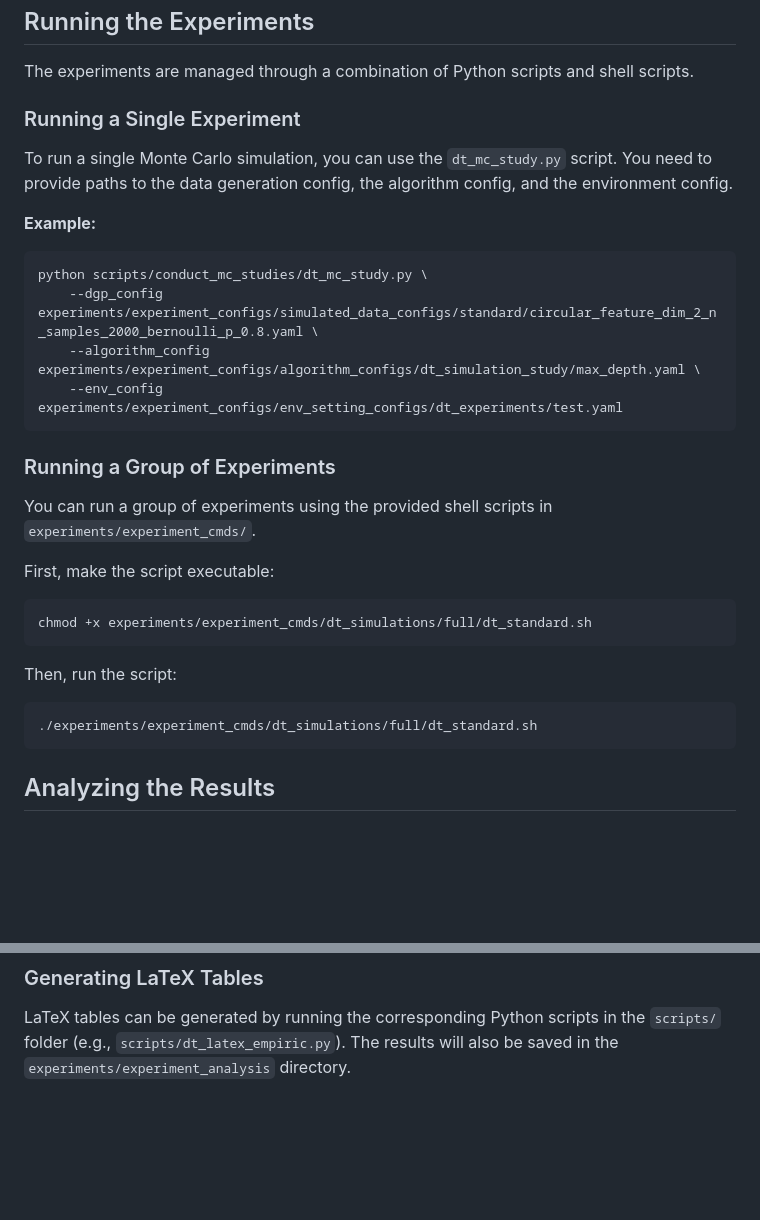
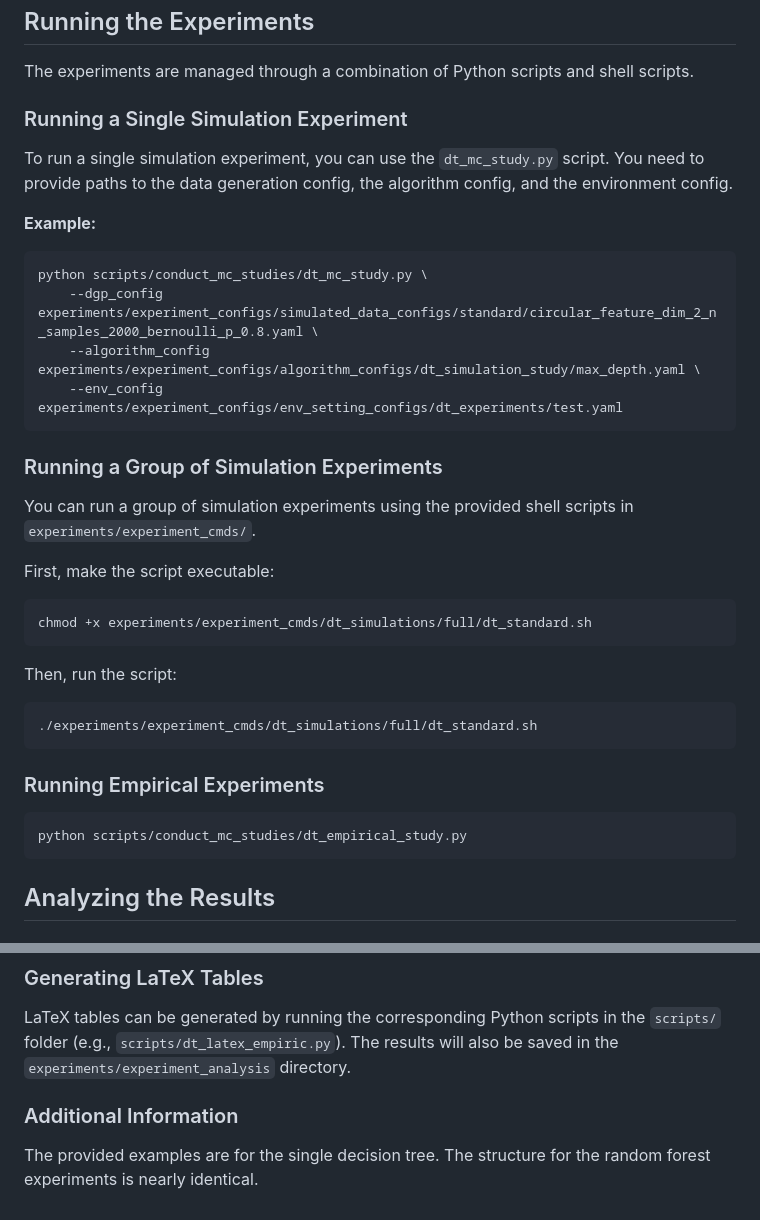
Before and after one commit to mufasaSu/ESClassificationTrees, a Markdown page: README.md, 2 parts joined by grey strips. Drawn GitHub-style; blank space fills up the shorter version.

````diff
--- a/README.md
+++ b/README.md
@@ -84,9 +84,9 @@ The project is organized as follows:
 
 The experiments are managed through a combination of Python scripts and shell scripts.
 
-### Running a Single Experiment
+### Running a Single Simulation Experiment
 
-To run a single Monte Carlo simulation, you can use the `dt_mc_study.py` script. You need to provide paths to the data generation config, the algorithm config, and the environment config.
+To run a single simulation experiment, you can use the `dt_mc_study.py` script. You need to provide paths to the data generation config, the algorithm config, and the environment config.
 
 **Example:**
 
@@ -97,9 +97,9 @@ python scripts/conduct_mc_studies/dt_mc_study.py \
     --env_config experiments/experiment_configs/env_setting_configs/dt_experiments/test.yaml
 ```
 
-### Running a Group of Experiments
+### Running a Group of Simulation Experiments
 
-You can run a group of experiments using the provided shell scripts in `experiments/experiment_cmds/`.
+You can run a group of simulation experiments using the provided shell scripts in `experiments/experiment_cmds/`.
 
 First, make the script executable:
 
@@ -112,6 +112,13 @@ Then, run the script:
 ```bash
 ./experiments/experiment_cmds/dt_simulations/full/dt_standard.sh
 ```
+
+### Running Empirical Experiments
+
+```bash
+python scripts/conduct_mc_studies/dt_empirical_study.py
+```
+
 
 ## Analyzing the Results
 
@@ -136,3 +143,7 @@ Plots are generated using the R scripts in the `r_scripts/` directory. These scr
 ### Generating LaTeX Tables
 
 LaTeX tables can be generated by running the corresponding Python scripts in the `scripts/` folder (e.g., `scripts/dt_latex_empiric.py`). The results will also be saved in the `experiments/experiment_analysis` directory.
+
+
+### Additional Information
+The provided examples are for the single decision tree. The structure for the random forest experiments is nearly identical.
````
